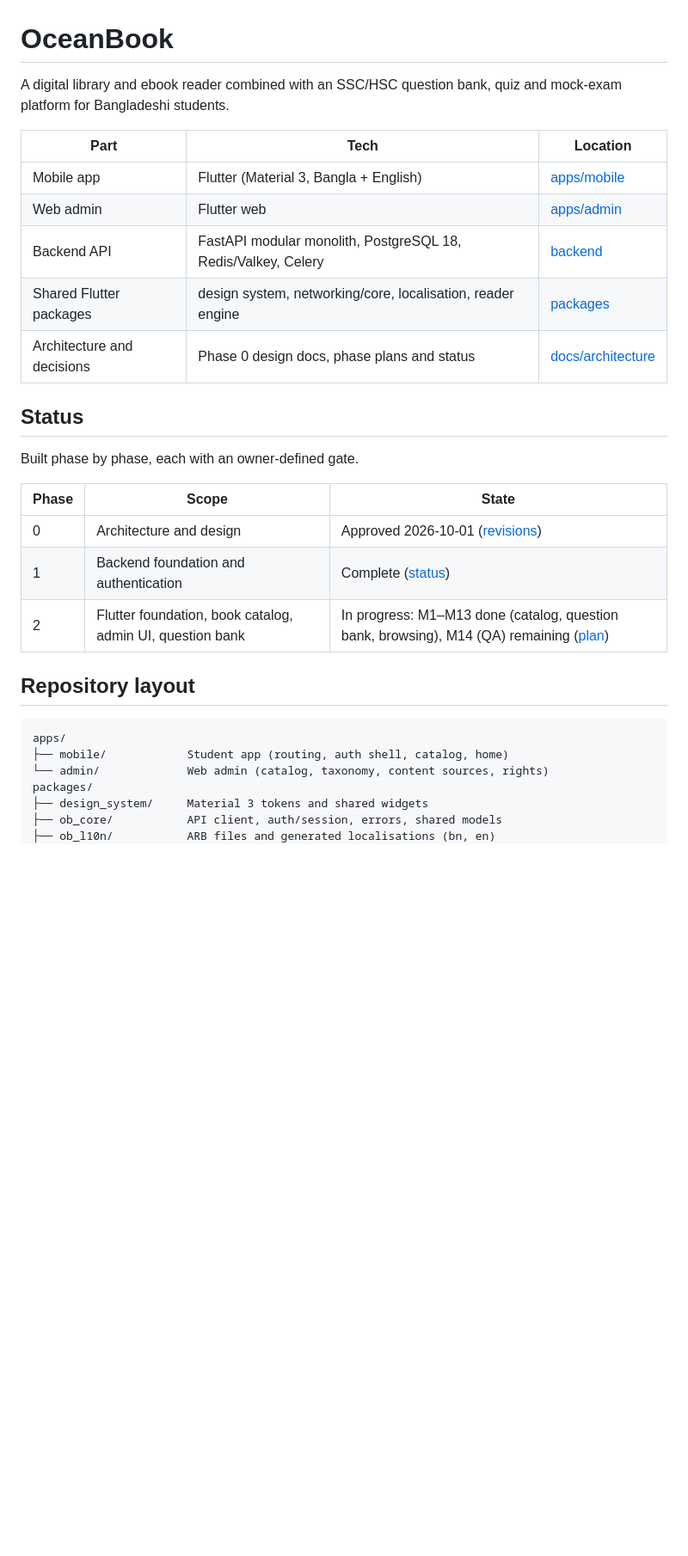
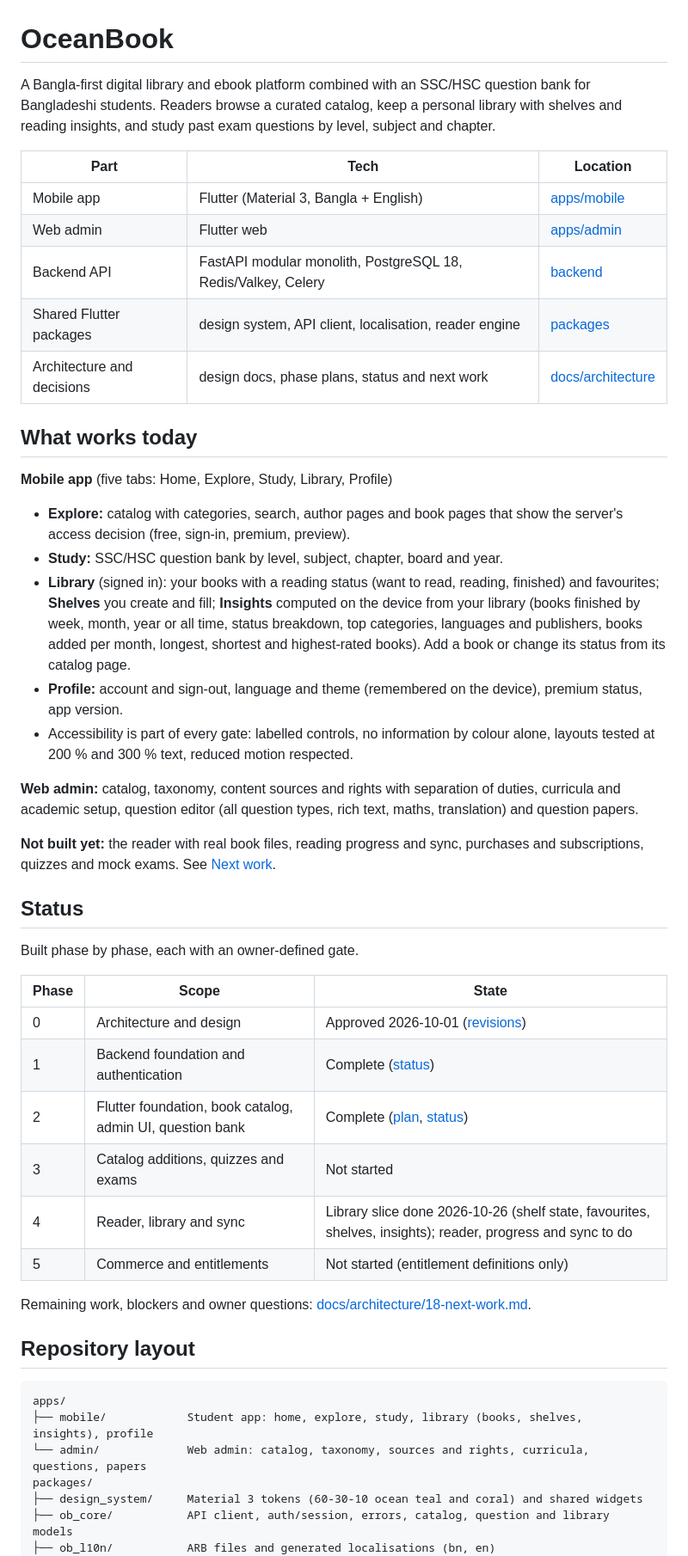
Before and after one commit to rahmanmostafijur/OceanBook, a Markdown page: README.md, the part around one of its changes. Shown at 86% size. Drawn GitHub-style; blank space fills up the shorter version.

Commit message:
docs: rewrite README and save remaining work

````diff
--- a/README.md
+++ b/README.md
@@ -1,14 +1,28 @@
 # OceanBook
 
-A digital library and ebook reader combined with an SSC/HSC question bank, quiz and mock-exam platform for Bangladeshi students.
+A Bangla-first digital library and ebook platform combined with an SSC/HSC question bank for Bangladeshi students. Readers browse a curated catalog, keep a personal library with shelves and reading insights, and study past exam questions by level, subject and chapter.
 
 | Part | Tech | Location |
 |------|------|----------|
 | Mobile app | Flutter (Material 3, Bangla + English) | [apps/mobile](apps/mobile) |
 | Web admin | Flutter web | [apps/admin](apps/admin) |
 | Backend API | FastAPI modular monolith, PostgreSQL 18, Redis/Valkey, Celery | [backend](backend) |
-| Shared Flutter packages | design system, networking/core, localisation, reader engine | [packages](packages) |
-| Architecture and decisions | Phase 0 design docs, phase plans and status | [docs/architecture](docs/architecture/README.md) |
+| Shared Flutter packages | design system, API client, localisation, reader engine | [packages](packages) |
+| Architecture and decisions | design docs, phase plans, status and next work | [docs/architecture](docs/architecture/README.md) |
+
+## What works today
+
+**Mobile app** (five tabs: Home, Explore, Study, Library, Profile)
+
+- **Explore:** catalog with categories, search, author pages and book pages that show the server's access decision (free, sign-in, premium, preview).
+- **Study:** SSC/HSC question bank by level, subject, chapter, board and year.
+- **Library** (signed in): your books with a reading status (want to read, reading, finished) and favourites; **Shelves** you create and fill; **Insights** computed on the device from your library (books finished by week, month, year or all time, status breakdown, top categories, languages and publishers, books added per month, longest, shortest and highest-rated books). Add a book or change its status from its catalog page.
+- **Profile:** account and sign-out, language and theme (remembered on the device), premium status, app version.
+- Accessibility is part of every gate: labelled controls, no information by colour alone, layouts tested at 200 % and 300 % text, reduced motion respected.
+
+**Web admin:** catalog, taxonomy, content sources and rights with separation of duties, curricula and academic setup, question editor (all question types, rich text, maths, translation) and question papers.
+
+**Not built yet:** the reader with real book files, reading progress and sync, purchases and subscriptions, quizzes and mock exams. See [Next work](docs/architecture/18-next-work.md).
 
 ## Status
 
@@ -18,16 +32,21 @@ Built phase by phase, each with an owner-defined gate.
 |-------|-------|-------|
 | 0 | Architecture and design | Approved 2026-10-01 ([revisions](docs/architecture/12-phase0-revisions.md)) |
 | 1 | Backend foundation and authentication | Complete ([status](docs/architecture/13-phase1-status.md)) |
-| 2 | Flutter foundation, book catalog, admin UI, question bank | In progress: M1–M13 done (catalog, question bank, browsing), M14 (QA) remaining ([plan](docs/architecture/14-phase2-plan.md)) |
+| 2 | Flutter foundation, book catalog, admin UI, question bank | Complete ([plan](docs/architecture/14-phase2-plan.md), [status](docs/architecture/15-phase2-status.md)) |
+| 3 | Catalog additions, quizzes and exams | Not started |
+| 4 | Reader, library and sync | Library slice done 2026-10-26 (shelf state, favourites, shelves, insights); reader, progress and sync to do |
+| 5 | Commerce and entitlements | Not started (entitlement definitions only) |
+
+Remaining work, blockers and owner questions: [docs/architecture/18-next-work.md](docs/architecture/18-next-work.md).
 
 ## Repository layout
 
 ```text
 apps/
-├── mobile/            Student app (routing, auth shell, catalog, home)
-└── admin/             Web admin (catalog, taxonomy, content sources, rights)
+├── mobile/            Student app: home, explore, study, library (books, shelves, insights), profile
+└── admin/             Web admin: catalog, taxonomy, sources and rights, curricula, questions, papers
 packages/
-├── design_system/     Material 3 tokens and shared widgets
-├── ob_core/           API client, auth/session, errors, shared models
+├── design_system/     Material 3 tokens (60-30-10 ocean teal and coral) and shared widgets
+├── ob_core/           API client, auth/session, errors, catalog, question and library models
 ├── ob_l10n/           ARB files and generated localisations (bn, en)
 └── reader_core/       Reader engine and settings
````
Also changed, not shown: other parts of README.md (+18 -12 lines), docs/architecture/18-next-work.md (+41 -23 lines).
